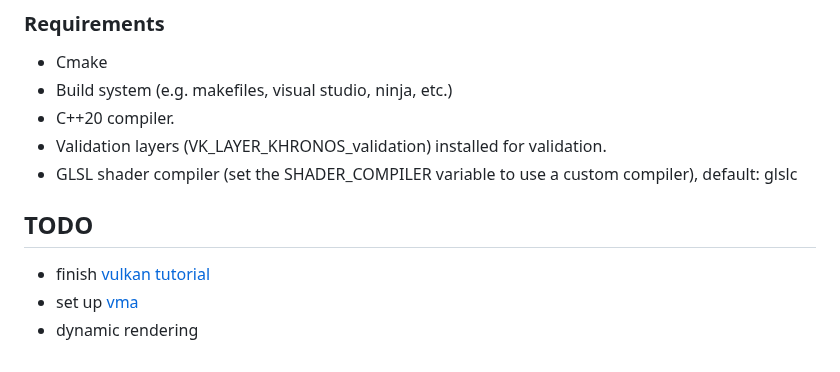
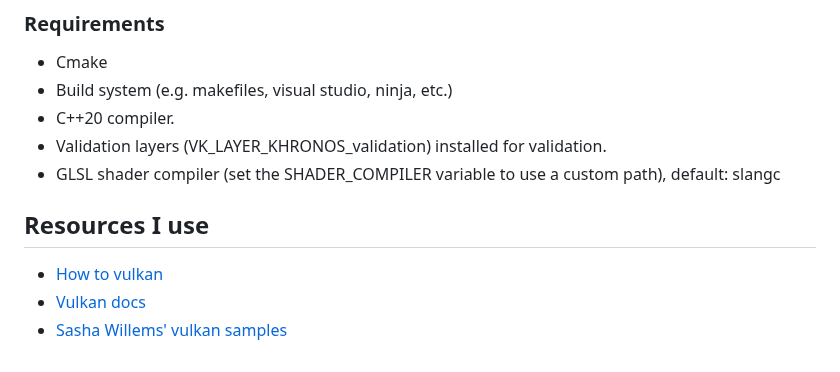
Before and after one commit to NikitaWeW/levulkan, a Markdown page: README.md, the part around the change. Rendered like a GitHub page.

```diff
--- a/README.md
+++ b/README.md
@@ -21,9 +21,10 @@ Vulkan loader and headers are included.
 - Build system (e.g. makefiles, visual studio, ninja, etc.)
 - C++20 compiler.
 - Validation layers (VK_LAYER_KHRONOS_validation) installed for validation.
-- GLSL shader compiler (set the SHADER_COMPILER variable to use a custom compiler), default: glslc
+- GLSL shader compiler (set the SHADER_COMPILER variable to use a custom path), default: slangc
 
-## TODO
-- finish [vulkan tutorial](https://vulkan-tutorial.com)
-- set up [vma](https://github.com/GPUOpen-LibrariesAndSDKs/VulkanMemoryAllocator)
-- dynamic rendering
+## Resources I use
+
+- [How to vulkan](https://howtovulkan.com)
+- [Vulkan docs](https://docs.vulkan.org)
+- [Sasha Willems' vulkan samples](https://github.com/SaschaWillems/Vulkan)
```
Also changed, not shown: assets/wood.jpg (added), 8 other files.
